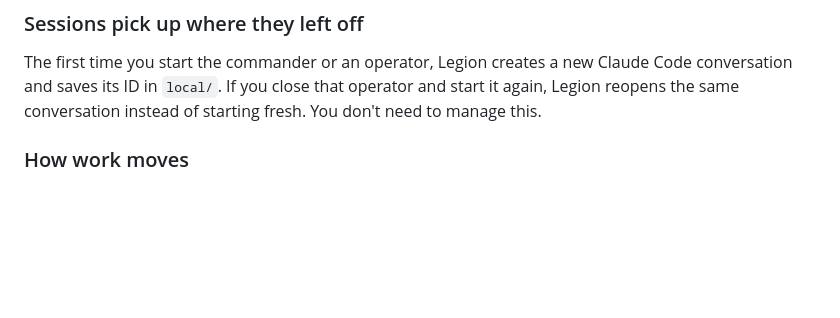
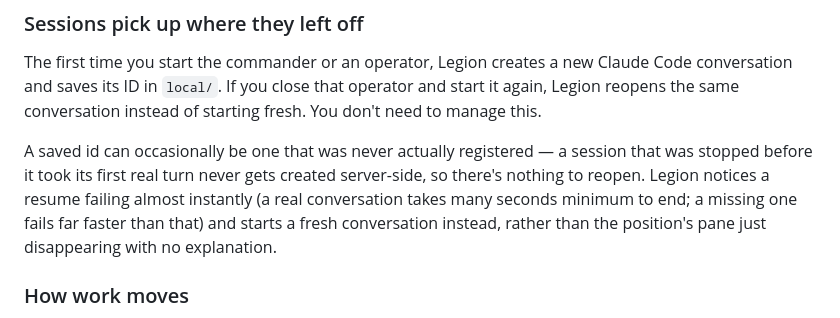
Before and after one commit to joeboylson/legion, a Markdown page: README.md, the part around the change. GitHub-like rendering; blank space fills up the shorter version.

Commit message:
docs(legion): document the stale-session-id recovery
Added to "Sessions pick up where they left off" — a saved id that was
never actually registered (a session stopped before its first real turn)
now recovers with a fresh conversation instead of the pane just
disappearing.

```diff
--- a/README.md
+++ b/README.md
@@ -237,6 +237,14 @@ The first time you start the commander or an operator, Legion creates a new
 Claude Code conversation and saves its ID in `local/`. If you close that
 operator and start it again, Legion reopens the same conversation instead
 of starting fresh. You don't need to manage this.
+
+A saved id can occasionally be one that was never actually registered — a
+session that was stopped before it took its first real turn never gets
+created server-side, so there's nothing to reopen. Legion notices a resume
+failing almost instantly (a real conversation takes many seconds minimum
+to end; a missing one fails far faster than that) and starts a fresh
+conversation instead, rather than the position's pane just disappearing
+with no explanation.
 
 ### How work moves
 
```
